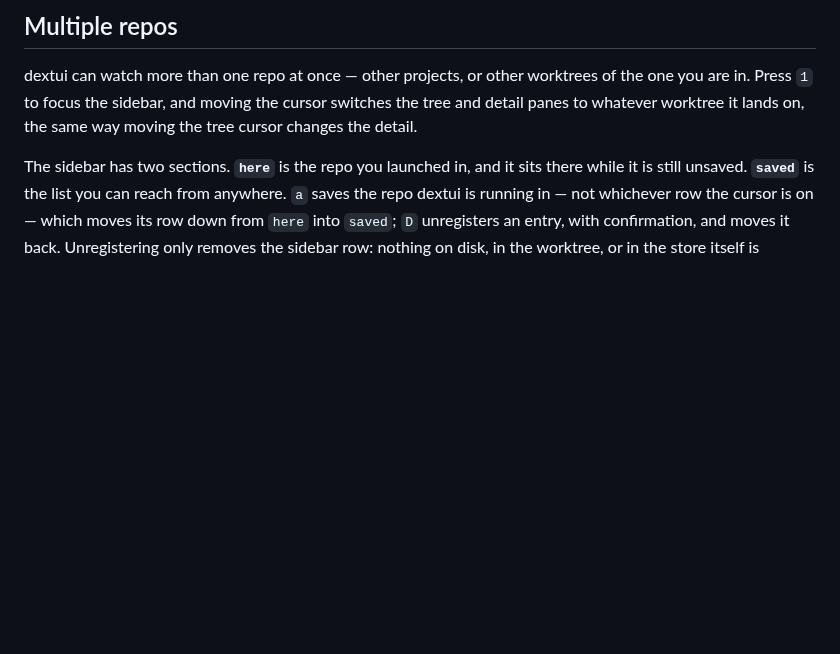
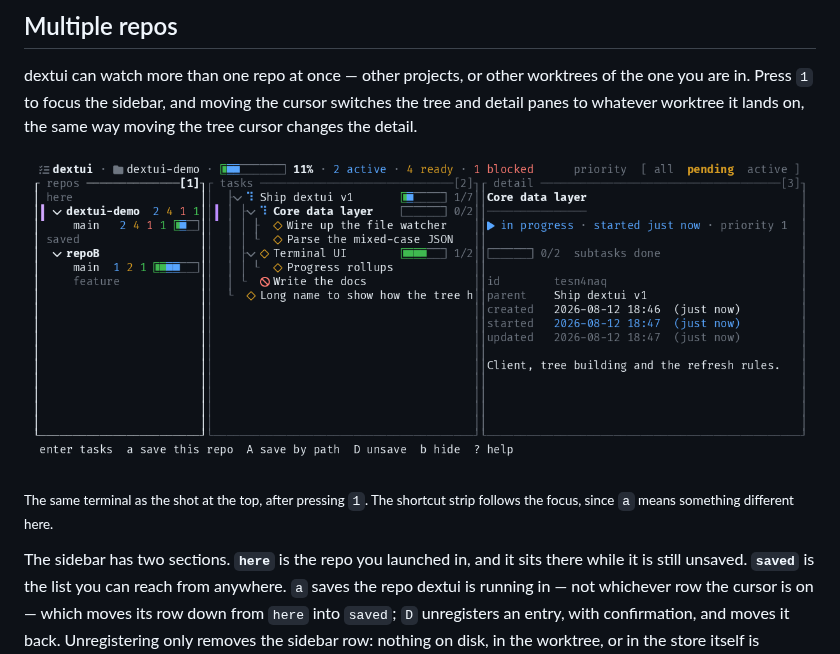
Before and after one commit to DanielCarmingham/dextui, a Markdown page: README.md, the part around one of its changes. Rendered like a GitHub page; pictures changed too: docs/img/dextui-repos.png (added); blank space fills up the shorter version.

Commit message:
docs: lead with the layout you actually launch into
The README's first picture was three panes wide, sidebar included. That
stopped being what the app does when the sidebar started hidden by default
-- so the one image someone judges dextui by was showing a layout they
would not get, and could not get without knowing a key the picture did not
mention.

The default shot is now the two panes you land on. Regenerating it took no
argument at all: the script drives the real binary, so the default simply
became correct on its own once `repos_open` did.

The sidebar keeps a picture, in the section that explains it, where it is
worth more than it was at the top. `KEYS=1` both reveals and focuses it,
which the old shot did not show: the focus gutter sits on a repo row and
the shortcut strip switches to the repo keys, so the one place `a` means
something else is visible rather than only described a paragraph below.

Both invocations are now in screenshot.sh's header, next to the narrow
pair's, including why 116 columns is the width that makes it a third pane
rather than one that displaces the detail.

```diff
--- a/README.md
+++ b/README.md
@@ -162,6 +162,12 @@ dextui can watch more than one repo at once — other projects, or other
 worktrees of the one you are in. Press `1` to focus the sidebar, and moving
 the cursor switches the tree and detail panes to whatever worktree it lands
 on, the same way moving the tree cursor changes the detail.
+
+![the repo sidebar focused beside the task tree and detail pane, listing the current repo under a "here" heading and a second registered repo and its worktrees under "saved"](docs/img/dextui-repos.png)
+
+<sub>The same terminal as the shot at the top, after pressing `1`. The
+shortcut strip follows the focus, since `a` means something different
+here.</sub>
 
 The sidebar has two sections. **`here`** is the repo you launched in, and it
 sits there while it is still unsaved. **`saved`** is the list you can reach
```
Also changed, not shown: other parts of README.md (+1 -1 lines), docs/img/dextui-dark.png, 1 other file.
